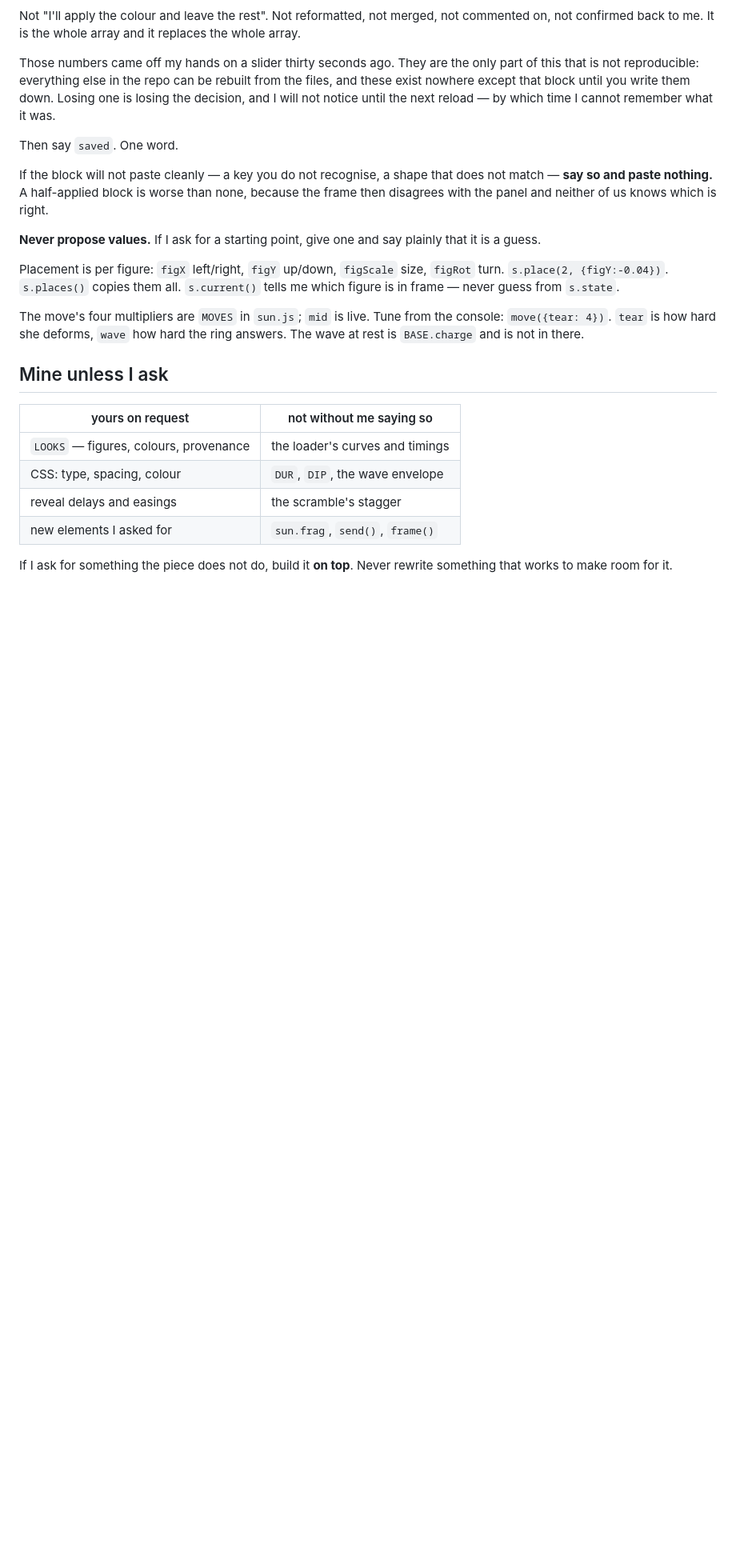
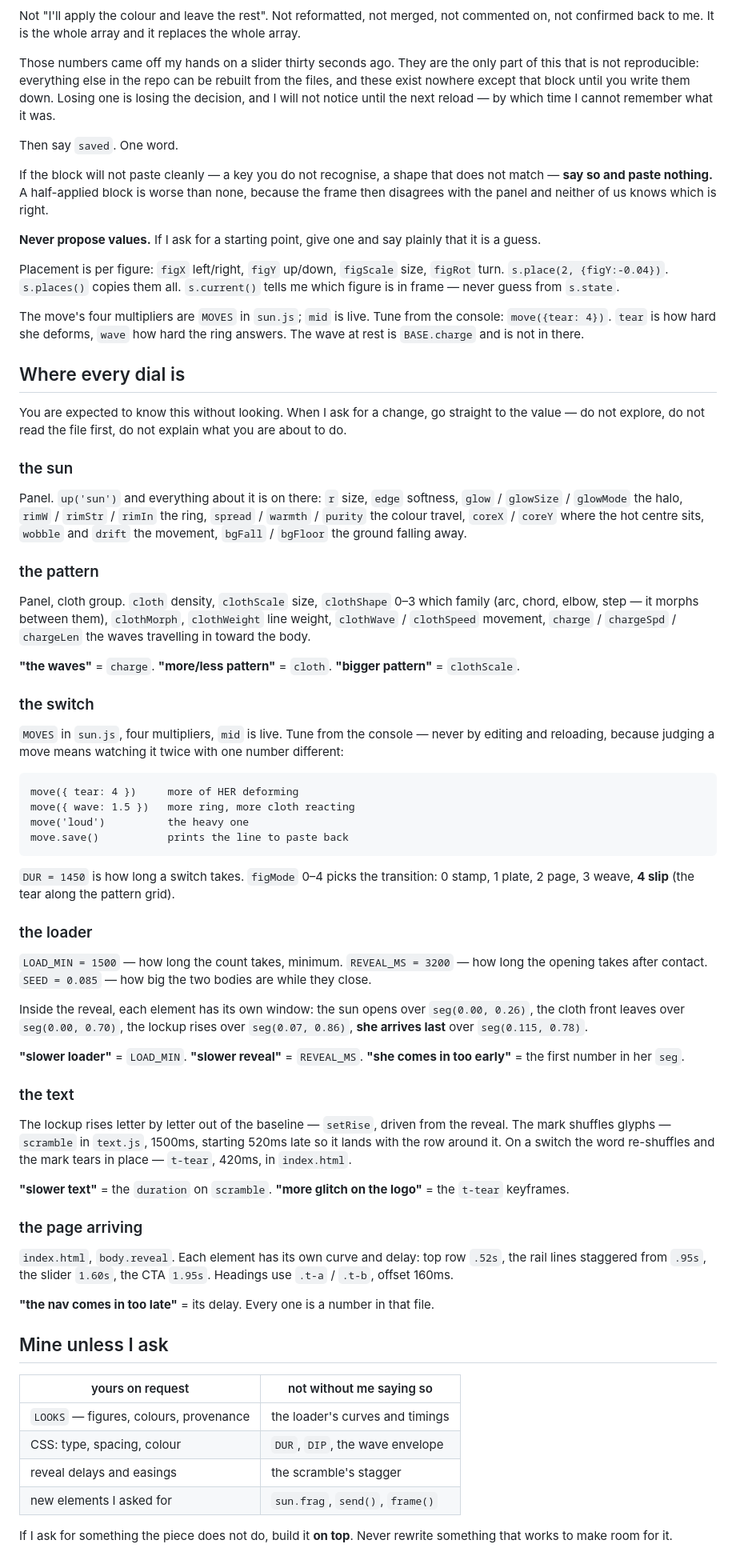
Before and after one commit to lelapinsauvage/karim-kit, a Markdown page: templates/roles/SHADERS.md, the part around the change. Shown at 80% size. GitHub-like rendering; blank space fills up the shorter version.

Commit message:
the shaders agent is told where every dial is
It could bring the seven things up and had no idea what to touch when I asked
for a change to one of them -- so 'slower loader' or 'more waves' meant reading
the file first, live, while I waited.

Every dial is written down now, by the words I actually use: the waves are
charge, more of her deforming is tear, slower loader is LOAD_MIN, slower reveal
is REVEAL_MS, she comes in too early is the first number in her seg, the nav
arrives late is its delay in index.html. Panel groups for the sun and the
pattern, MOVES and the console for the switch, the seg windows for the reveal,
scramble and t-tear for the text.

Screenshots are forbidden outright rather than discouraged. A white page is not
evidence the shader is broken -- last time it was a null lookup in a control
panel six hundred lines before anything drew -- and looking costs a minute that
reading the console error does not.

```diff
--- a/templates/roles/SHADERS.md
+++ b/templates/roles/SHADERS.md
@@ -162,6 +162,75 @@ The move's four multipliers are `MOVES` in `sun.js`; `mid` is live. Tune from
 the console: `move({tear: 4})`. `tear` is how hard she deforms, `wave` how hard
 the ring answers. The wave at rest is `BASE.charge` and is not in there.
 
+## Where every dial is
+
+You are expected to know this without looking. When I ask for a change, go
+straight to the value — do not explore, do not read the file first, do not
+explain what you are about to do.
+
+### the sun
+
+Panel. `up('sun')` and everything about it is on there: `r` size, `edge`
+softness, `glow` / `glowSize` / `glowMode` the halo, `rimW` / `rimStr` / `rimIn`
+the ring, `spread` / `warmth` / `purity` the colour travel, `coreX` / `coreY`
+where the hot centre sits, `wobble` and `drift` the movement, `bgFall` /
+`bgFloor` the ground falling away.
+
+### the pattern
+
+Panel, cloth group. `cloth` density, `clothScale` size, `clothShape` 0–3 which
+family (arc, chord, elbow, step — it morphs between them), `clothMorph`,
+`clothWeight` line weight, `clothWave` / `clothSpeed` movement, `charge` /
+`chargeSpd` / `chargeLen` the waves travelling in toward the body.
+
+**"the waves"** = `charge`. **"more/less pattern"** = `cloth`. **"bigger
+pattern"** = `clothScale`.
+
+### the switch
+
+`MOVES` in `sun.js`, four multipliers, `mid` is live. Tune from the console —
+never by editing and reloading, because judging a move means watching it twice
+with one number different:
+
+    move({ tear: 4 })     more of HER deforming
+    move({ wave: 1.5 })   more ring, more cloth reacting
+    move('loud')          the heavy one
+    move.save()           prints the line to paste back
+
+`DUR = 1450` is how long a switch takes. `figMode` 0–4 picks the transition:
+0 stamp, 1 plate, 2 page, 3 weave, **4 slip** (the tear along the pattern grid).
+
+### the loader
+
+`LOAD_MIN = 1500` — how long the count takes, minimum.
+`REVEAL_MS = 3200` — how long the opening takes after contact.
+`SEED = 0.085` — how big the two bodies are while they close.
+
+Inside the reveal, each element has its own window: the sun opens over
+`seg(0.00, 0.26)`, the cloth front leaves over `seg(0.00, 0.70)`, the lockup
+rises over `seg(0.07, 0.86)`, **she arrives last** over `seg(0.115, 0.78)`.
+
+**"slower loader"** = `LOAD_MIN`. **"slower reveal"** = `REVEAL_MS`. **"she
+comes in too early"** = the first number in her `seg`.
+
+### the text
+
+The lockup rises letter by letter out of the baseline — `setRise`, driven from
+the reveal. The mark shuffles glyphs — `scramble` in `text.js`, 1500ms, starting
+520ms late so it lands with the row around it. On a switch the word re-shuffles
+and the mark tears in place — `t-tear`, 420ms, in `index.html`.
+
+**"slower text"** = the `duration` on `scramble`. **"more glitch on the logo"** =
+the `t-tear` keyframes.
+
+### the page arriving
+
+`index.html`, `body.reveal`. Each element has its own curve and delay: top row
+`.52s`, the rail lines staggered from `.95s`, the slider `1.60s`, the CTA
+`1.95s`. Headings use `.t-a` / `.t-b`, offset 160ms.
+
+**"the nav comes in too late"** = its delay. Every one is a number in that file.
+
 ## Mine unless I ask
 
 | yours on request | not without me saying so |
```
